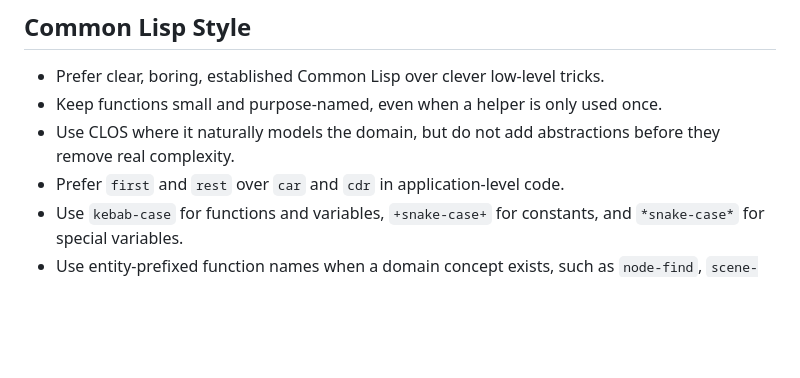
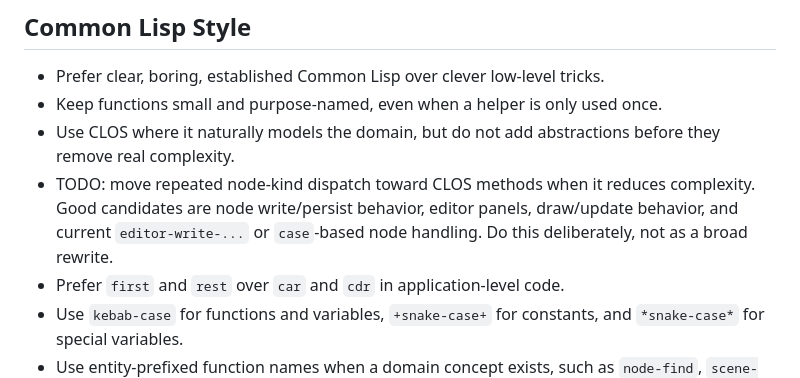
Before and after one commit to luciusmagn/immortal-coil, a Markdown page: AGENTS.md, the part around the change. Drawn GitHub-style; blank space fills up the shorter version.

Commit message:
note node closization todo

```diff
--- a/AGENTS.md
+++ b/AGENTS.md
@@ -73,6 +73,7 @@ Do not introduce LMDB, HAMTs, persistent graph databases, or other heavy storage
 - Prefer clear, boring, established Common Lisp over clever low-level tricks.
 - Keep functions small and purpose-named, even when a helper is only used once.
 - Use CLOS where it naturally models the domain, but do not add abstractions before they remove real complexity.
+- TODO: move repeated node-kind dispatch toward CLOS methods when it reduces complexity. Good candidates are node write/persist behavior, editor panels, draw/update behavior, and current `editor-write-...` or `case`-based node handling. Do this deliberately, not as a broad rewrite.
 - Prefer `first` and `rest` over `car` and `cdr` in application-level code.
 - Use `kebab-case` for functions and variables, `+snake-case+` for constants, and `*snake-case*` for special variables.
 - Use entity-prefixed function names when a domain concept exists, such as `node-find`, `scene-load`, or `renderer-register`.
```
